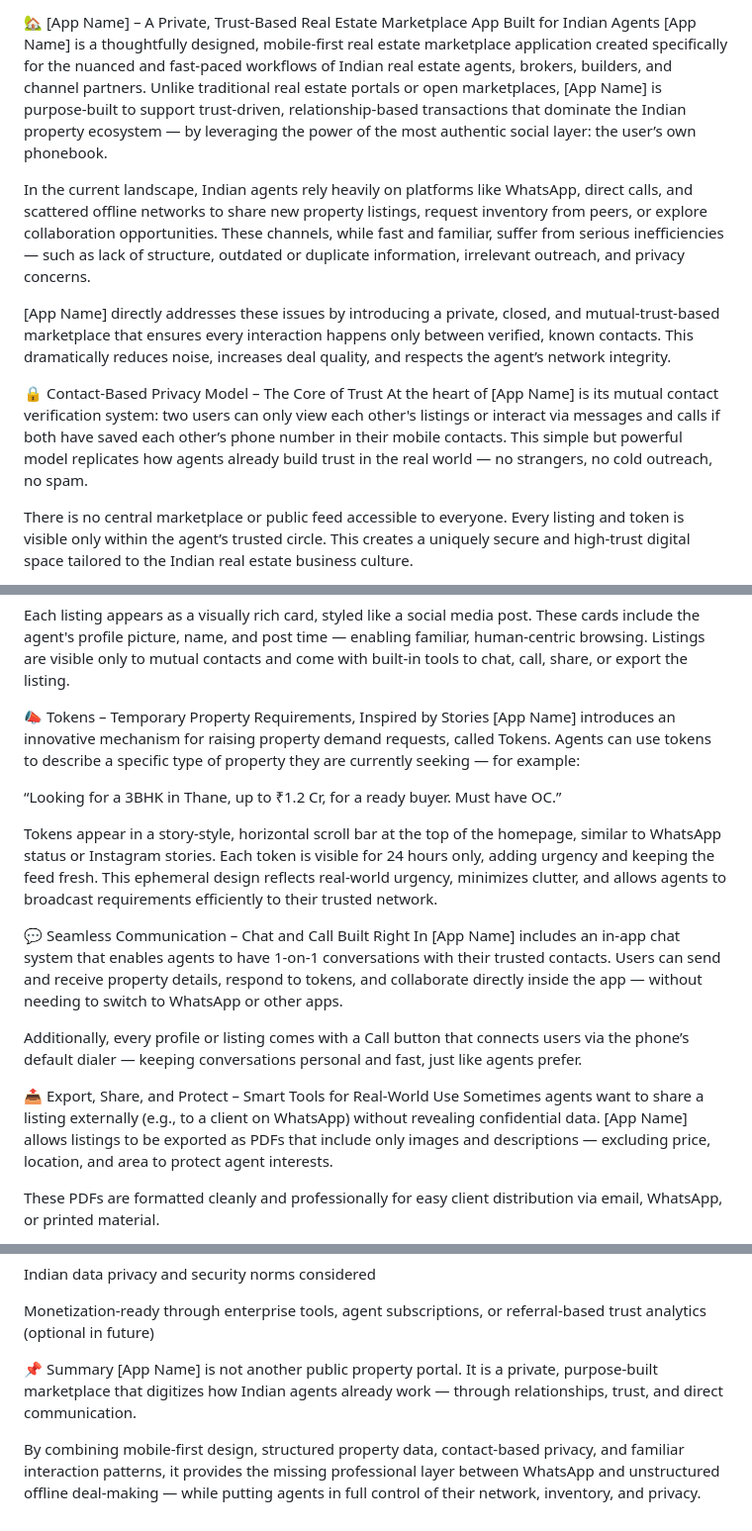
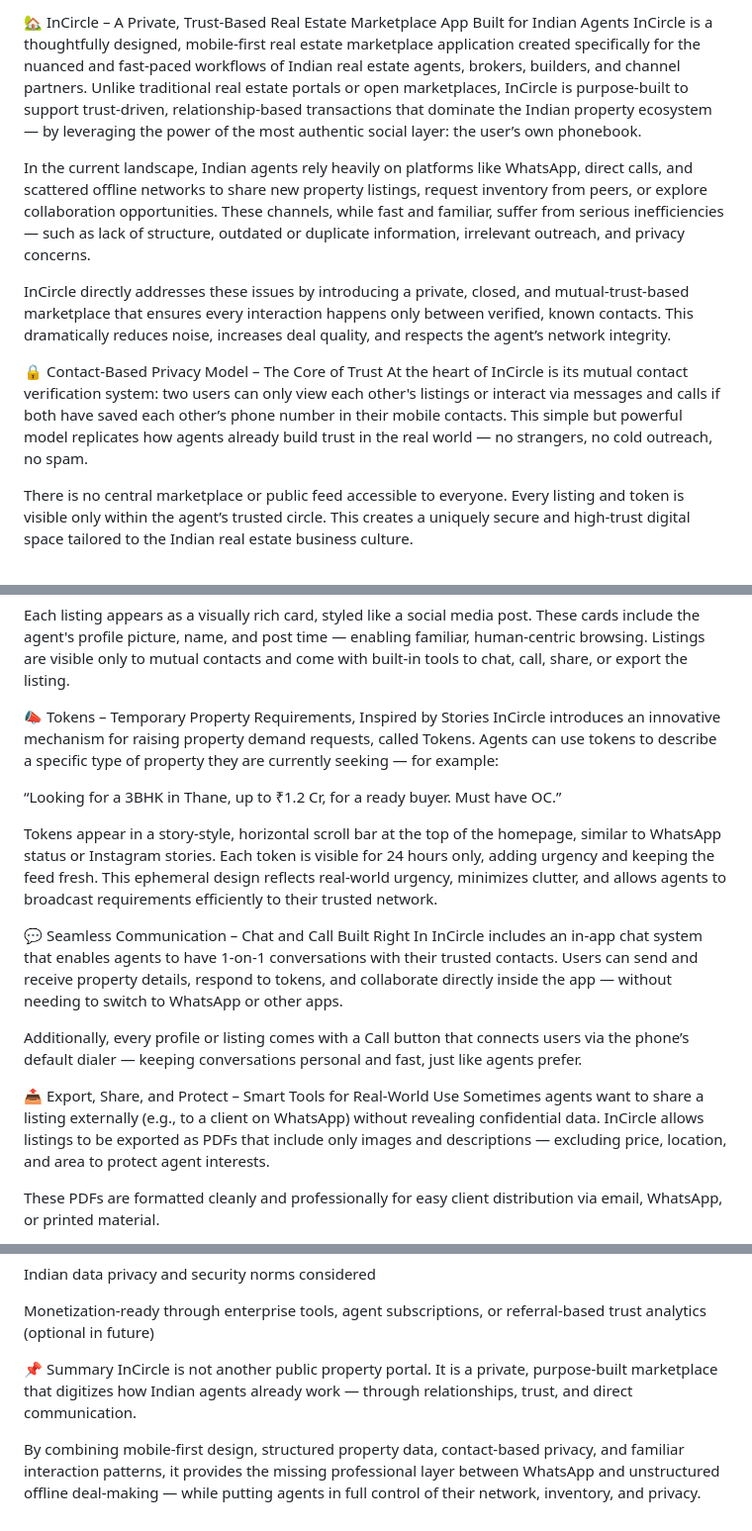
Before and after one commit to amrinder2002/InCircle, a Markdown page: README.md, 3 parts joined by grey strips. Shown: that part at 99% size. Drawn GitHub-style.

```diff
--- a/README.md
+++ b/README.md
@@ -1,12 +1,12 @@
-🏡 [App Name] – A Private, Trust-Based Real Estate Marketplace App Built for Indian Agents
-[App Name] is a thoughtfully designed, mobile-first real estate marketplace application created specifically for the nuanced and fast-paced workflows of Indian real estate agents, brokers, builders, and channel partners. Unlike traditional real estate portals or open marketplaces, [App Name] is purpose-built to support trust-driven, relationship-based transactions that dominate the Indian property ecosystem — by leveraging the power of the most authentic social layer: the user’s own phonebook.
+🏡 InCircle – A Private, Trust-Based Real Estate Marketplace App Built for Indian Agents
+InCircle is a thoughtfully designed, mobile-first real estate marketplace application created specifically for the nuanced and fast-paced workflows of Indian real estate agents, brokers, builders, and channel partners. Unlike traditional real estate portals or open marketplaces, InCircle is purpose-built to support trust-driven, relationship-based transactions that dominate the Indian property ecosystem — by leveraging the power of the most authentic social layer: the user’s own phonebook.
 
 In the current landscape, Indian agents rely heavily on platforms like WhatsApp, direct calls, and scattered offline networks to share new property listings, request inventory from peers, or explore collaboration opportunities. These channels, while fast and familiar, suffer from serious inefficiencies — such as lack of structure, outdated or duplicate information, irrelevant outreach, and privacy concerns.
 
-[App Name] directly addresses these issues by introducing a private, closed, and mutual-trust-based marketplace that ensures every interaction happens only between verified, known contacts. This dramatically reduces noise, increases deal quality, and respects the agent’s network integrity.
+InCircle directly addresses these issues by introducing a private, closed, and mutual-trust-based marketplace that ensures every interaction happens only between verified, known contacts. This dramatically reduces noise, increases deal quality, and respects the agent’s network integrity.
 
 🔒 Contact-Based Privacy Model – The Core of Trust
-At the heart of [App Name] is its mutual contact verification system: two users can only view each other's listings or interact via messages and calls if both have saved each other’s phone number in their mobile contacts. This simple but powerful model replicates how agents already build trust in the real world — no strangers, no cold outreach, no spam.
+At the heart of InCircle is its mutual contact verification system: two users can only view each other's listings or interact via messages and calls if both have saved each other’s phone number in their mobile contacts. This simple but powerful model replicates how agents already build trust in the real world — no strangers, no cold outreach, no spam.
 
 There is no central marketplace or public feed accessible to everyone. Every listing and token is visible only within the agent’s trusted circle. This creates a uniquely secure and high-trust digital space tailored to the Indian real estate business culture.
 
@@ -30,19 +30,19 @@ Image gallery (multiple property photos)
 Each listing appears as a visually rich card, styled like a social media post. These cards include the agent's profile picture, name, and post time — enabling familiar, human-centric browsing. Listings are visible only to mutual contacts and come with built-in tools to chat, call, share, or export the listing.
 
 📣 Tokens – Temporary Property Requirements, Inspired by Stories
-[App Name] introduces an innovative mechanism for raising property demand requests, called Tokens. Agents can use tokens to describe a specific type of property they are currently seeking — for example:
+InCircle introduces an innovative mechanism for raising property demand requests, called Tokens. Agents can use tokens to describe a specific type of property they are currently seeking — for example:
 
 “Looking for a 3BHK in Thane, up to ₹1.2 Cr, for a ready buyer. Must have OC.”
 
 Tokens appear in a story-style, horizontal scroll bar at the top of the homepage, similar to WhatsApp status or Instagram stories. Each token is visible for 24 hours only, adding urgency and keeping the feed fresh. This ephemeral design reflects real-world urgency, minimizes clutter, and allows agents to broadcast requirements efficiently to their trusted network.
 
 💬 Seamless Communication – Chat and Call Built Right In
-[App Name] includes an in-app chat system that enables agents to have 1-on-1 conversations with their trusted contacts. Users can send and receive property details, respond to tokens, and collaborate directly inside the app — without needing to switch to WhatsApp or other apps.
+InCircle includes an in-app chat system that enables agents to have 1-on-1 conversations with their trusted contacts. Users can send and receive property details, respond to tokens, and collaborate directly inside the app — without needing to switch to WhatsApp or other apps.
 
 Additionally, every profile or listing comes with a Call button that connects users via the phone’s default dialer — keeping conversations personal and fast, just like agents prefer.
 
 📤 Export, Share, and Protect – Smart Tools for Real-World Use
-Sometimes agents want to share a listing externally (e.g., to a client on WhatsApp) without revealing confidential data. [App Name] allows listings to be exported as PDFs that include only images and descriptions — excluding price, location, and area to protect agent interests.
+Sometimes agents want to share a listing externally (e.g., to a client on WhatsApp) without revealing confidential data. InCircle allows listings to be exported as PDFs that include only images and descriptions — excluding price, location, and area to protect agent interests.
 
 These PDFs are formatted cleanly and professionally for easy client distribution via email, WhatsApp, or printed material.
 
@@ -95,6 +95,6 @@ Indian data privacy and security norms considered
 Monetization-ready through enterprise tools, agent subscriptions, or referral-based trust analytics (optional in future)
 
 📌 Summary
-[App Name] is not another public property portal. It is a private, purpose-built marketplace that digitizes how Indian agents already work — through relationships, trust, and direct communication.
+InCircle is not another public property portal. It is a private, purpose-built marketplace that digitizes how Indian agents already work — through relationships, trust, and direct communication.
 
 By combining mobile-first design, structured property data, contact-based privacy, and familiar interaction patterns, it provides the missing professional layer between WhatsApp and unstructured offline deal-making — while putting agents in full control of their network, inventory, and privacy.
```
